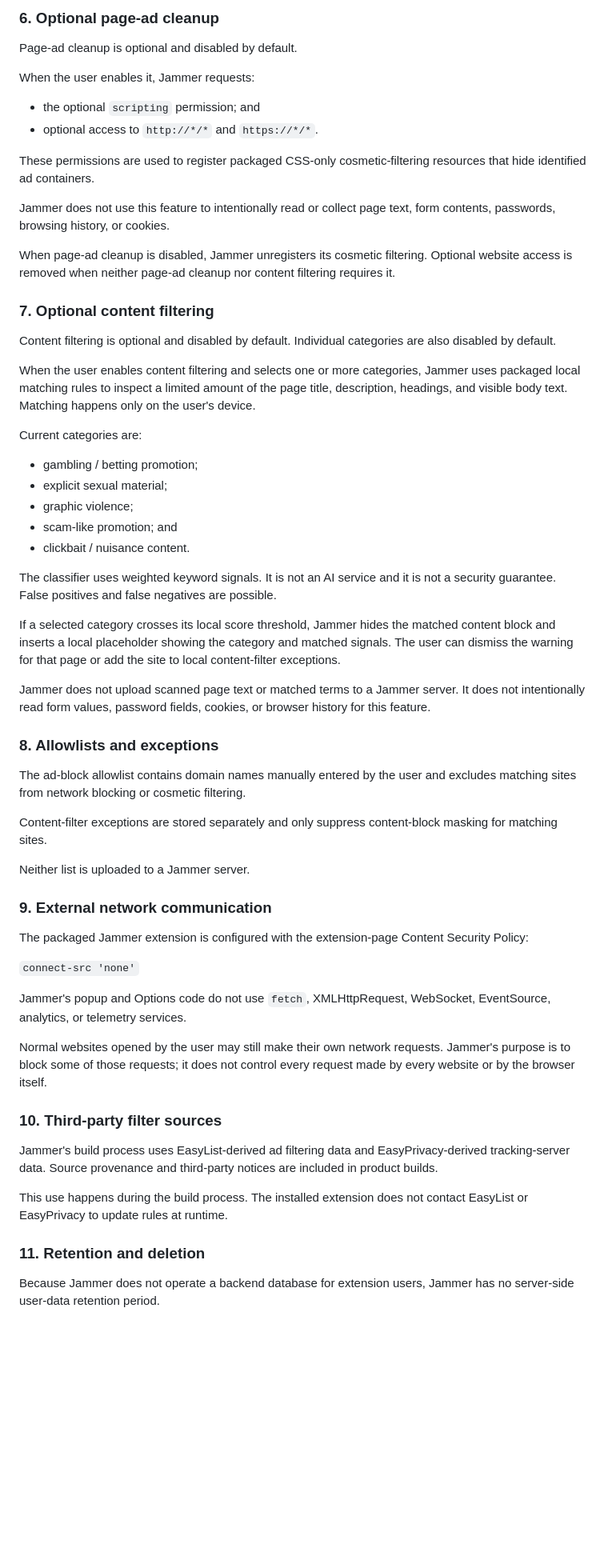
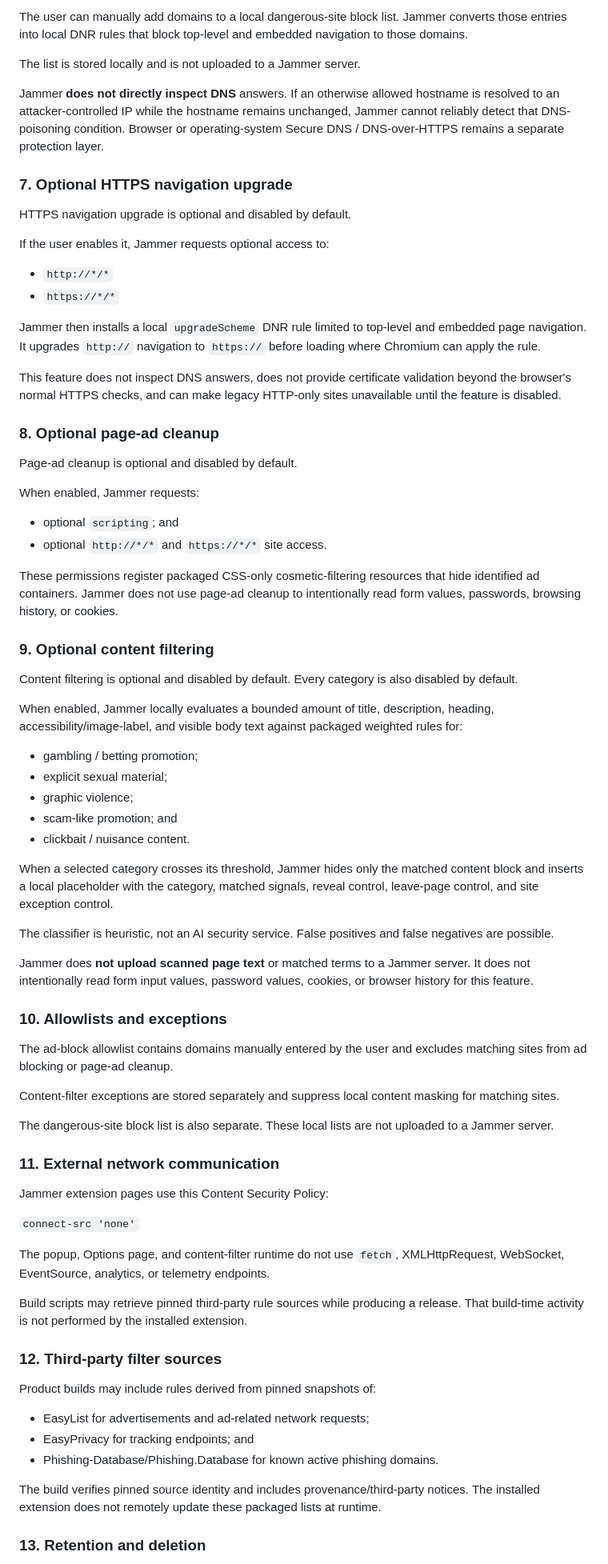
Before and after one commit to u2584604327-a11y/Jammer, a Markdown page: PRIVACY.md, the part around one of its changes. Shown at 80% size. Rendered like a GitHub page; blank space fills up the shorter version.

```diff
--- a/PRIVACY.md
+++ b/PRIVACY.md
@@ -71,62 +67,79 @@ Jammer does not directly inspect DNS answers. It cannot reliably identify DNS po
 
-### 6. Optional page-ad cleanup
+The user can manually add domains to a local dangerous-site block list. Jammer converts those entries into local DNR rules that block top-level and embedded navigation to those domains.
+
+The list is stored locally and is not uploaded to a Jammer server.
+
+Jammer **does not directly inspect DNS** answers. If an otherwise allowed hostname is resolved to an attacker-controlled IP while the hostname remains unchanged, Jammer cannot reliably detect that DNS-poisoning condition. Browser or operating-system Secure DNS / DNS-over-HTTPS remains a separate protection layer.
+
+### 7. Optional HTTPS navigation upgrade
+
+HTTPS navigation upgrade is optional and disabled by default.
+
+If the user enables it, Jammer requests optional access to:
+
+- `http://*/*`
+- `https://*/*`
+
+Jammer then installs a local `upgradeScheme` DNR rule limited to top-level and embedded page navigation. It upgrades `http://` navigation to `https://` before loading where Chromium can apply the rule.
+
+This feature does not inspect DNS answers, does not provide certificate validation beyond the browser's normal HTTPS checks, and can make legacy HTTP-only sites unavailable until the feature is disabled.
+
+### 8. Optional page-ad cleanup
 
 Page-ad cleanup is optional and disabled by default.
 
-When the user enables it, Jammer requests:
-- the optional `scripting` permission; and
-- optional access to `http://*/*` and `https://*/*`.
+When enabled, Jammer requests:
 
-These permissions are used to register packaged CSS-only cosmetic-filtering resources that hide identified ad containers.
+- optional `scripting`; and
+- optional `http://*/*` and `https://*/*` site access.
 
-Jammer does not use this feature to intentionally read or collect page text, form contents, passwords, browsing history, or cookies.
+These permissions register packaged CSS-only cosmetic-filtering resources that hide identified ad containers. Jammer does not use page-ad cleanup to intentionally read form values, passwords, browsing history, or cookies.
 
-When page-ad cleanup is disabled, Jammer unregisters its cosmetic filtering. Optional website access is removed when neither page-ad cleanup nor content filtering requires it.
+### 9. Optional content filtering
 
-### 7. Optional content filtering
+Content filtering is optional and disabled by default. Every category is also disabled by default.
 
-Content filtering is optional and disabled by default. Individual categories are also disabled by default.
+When enabled, Jammer locally evaluates a bounded amount of title, description, heading, accessibility/image-label, and visible body text against packaged weighted rules for:
 
-When the user enables content filtering and selects one or more categories, Jammer uses packaged local matching rules to inspect a limited amount of the page title, description, headings, and visible body text. Matching happens only on the user's device.
-
-Current categories are:
 - gambling / betting promotion;
 - explicit sexual material;
 - graphic violence;
 - scam-like promotion; and
 - clickbait / nuisance content.
 
-The classifier uses weighted keyword signals. It is not an AI service and it is not a security guarantee. False positives and false negatives are possible.
+When a selected category crosses its threshold, Jammer hides only the matched content block and inserts a local placeholder with the category, matched signals, reveal control, leave-page control, and site exception control.
 
-If a selected category crosses its local score threshold, Jammer hides the matched content block and inserts a local placeholder showing the category and matched signals. The user can dismiss the warning for that page or add the site to local content-filter exceptions.
+The classifier is heuristic, not an AI security service. False positives and false negatives are possible.
 
-Jammer does not upload scanned page text or matched terms to a Jammer server. It does not intentionally read form values, password fields, cookies, or browser history for this feature.
+Jammer does **not upload scanned page text** or matched terms to a Jammer server. It does not intentionally read form input values, password values, cookies, or browser history for this feature.
 
-### 8. Allowlists and exceptions
+### 10. Allowlists and exceptions
 
-The ad-block allowlist contains domain names manually entered by the user and excludes matching sites from network blocking or cosmetic filtering.
+The ad-block allowlist contains domains manually entered by the user and excludes matching sites from ad blocking or page-ad cleanup.
 
-Content-filter exceptions are stored separately and only suppress content-block masking for matching sites.
+Content-filter exceptions are stored separately and suppress local content masking for matching sites.
 
-Neither list is uploaded to a Jammer server.
+The dangerous-site block list is also separate. These local lists are not uploaded to a Jammer server.
 
-### 9. External network communication
+### 11. External network communication
 
-The packaged Jammer extension is configured with the extension-page Content Security Policy:
+Jammer extension pages use this Content Security Policy:
 
 `connect-src 'none'`
 
-Jammer's popup and Options code do not use `fetch`, XMLHttpRequest, WebSocket, EventSource, analytics, or telemetry services.
+The popup, Options page, and content-filter runtime do not use `fetch`, XMLHttpRequest, WebSocket, EventSource, analytics, or telemetry endpoints.
 
-Normal websites opened by the user may still make their own network requests. Jammer's purpose is to block some of those requests; it does not control every request made by every website or by the browser itself.
+Build scripts may retrieve pinned third-party rule sources while producing a release. That build-time activity is not performed by the installed extension.
 
-### 10. Third-party filter sources
+### 12. Third-party filter sources
 
-Jammer's build process uses EasyList-derived ad filtering data and EasyPrivacy-derived tracking-server data. Source provenance and third-party notices are included in product builds.
+Product builds may include rules derived from pinned snapshots of:
 
-This use happens during the build process. The installed extension does not contact EasyList or EasyPrivacy to update rules at runtime.
+- EasyList for advertisements and ad-related network requests;
+- EasyPrivacy for tracking endpoints; and
+- Phishing-Database/Phishing.Database for known active phishing domains.
 
-### 11. Retention and deletion
+The build verifies pinned source identity and includes provenance/third-party notices. The installed extension does not remotely update these packaged lists at runtime.
 
-Because Jammer does not operate a backend database for extension users, Jammer has no server-side user-data retention period.
+### 13. Retention and deletion
 
```
Also changed, not shown: other parts of PRIVACY.md (+115 -119 lines).
